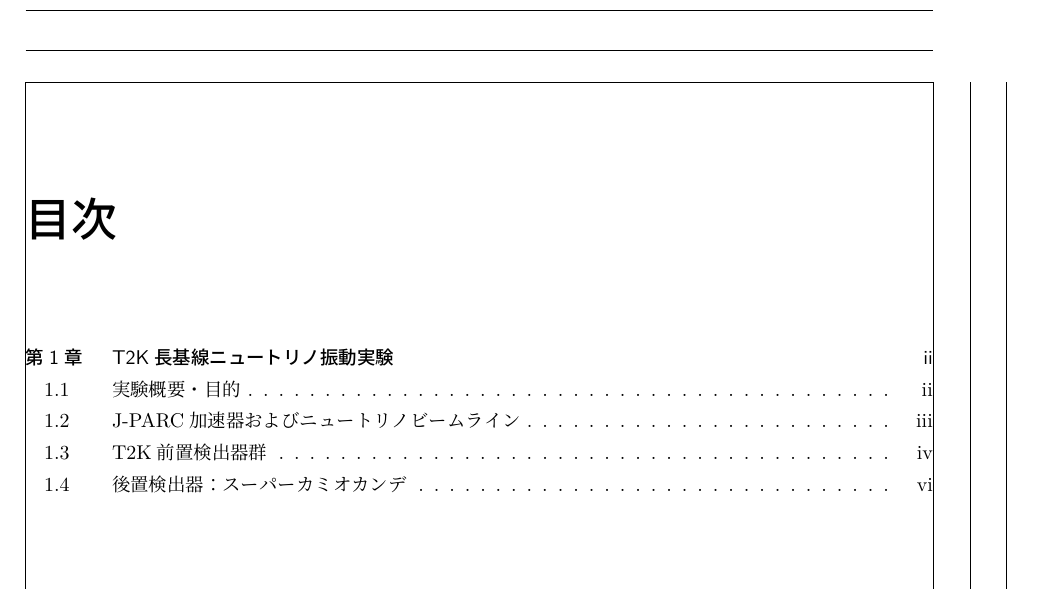
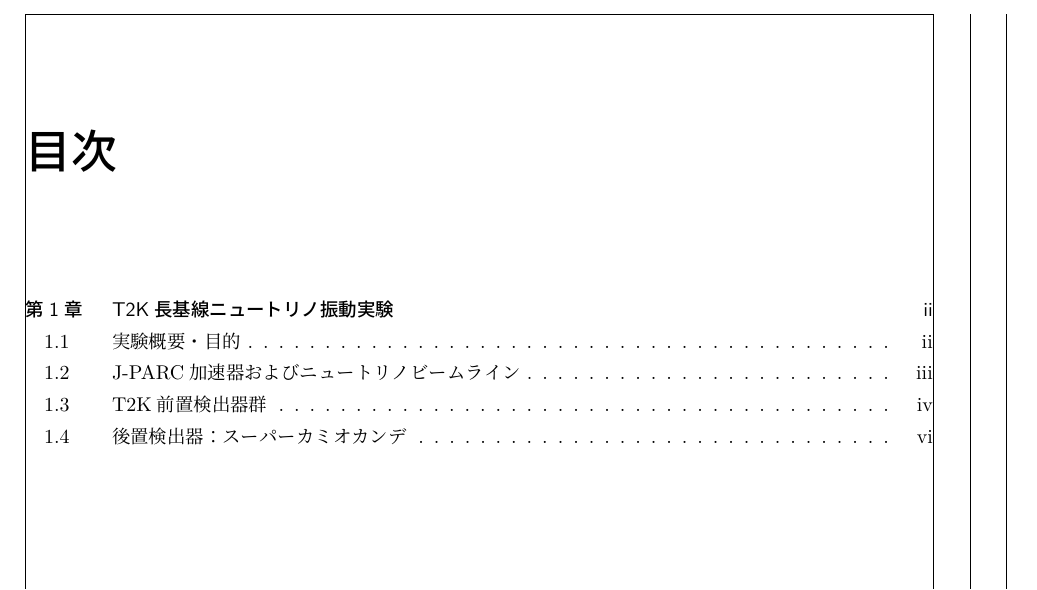
Before and after one commit to shotakaha/masterthesis, a LaTeX document (luatex/main.tex): part of page 2 of 8, cut so that both start at the same text. Compiled offline with LuaLaTeX.

Commit message:
fix(luatex/main.tex): fancyhdrを追加した。
細かい設定はまだしていない

```diff
--- a/luatex/main.tex
+++ b/luatex/main.tex
@@ -35,6 +35,9 @@
 %\addtolength{\textheight}{\topskip}
 %\setlength{\hoffset}{0.46cm}
 %\addtolength{\textheight}{2.4cm}
+% fancyhdrはヘッダー・フッターを設定するためのパッケージです。
+\usepackage{fancyhdr}
+\pagestyle{fancy}
 
 %%%%%%%%%%%%%%%%%%%%%%%%%%%%%%
 % 箇条書き関係
```
